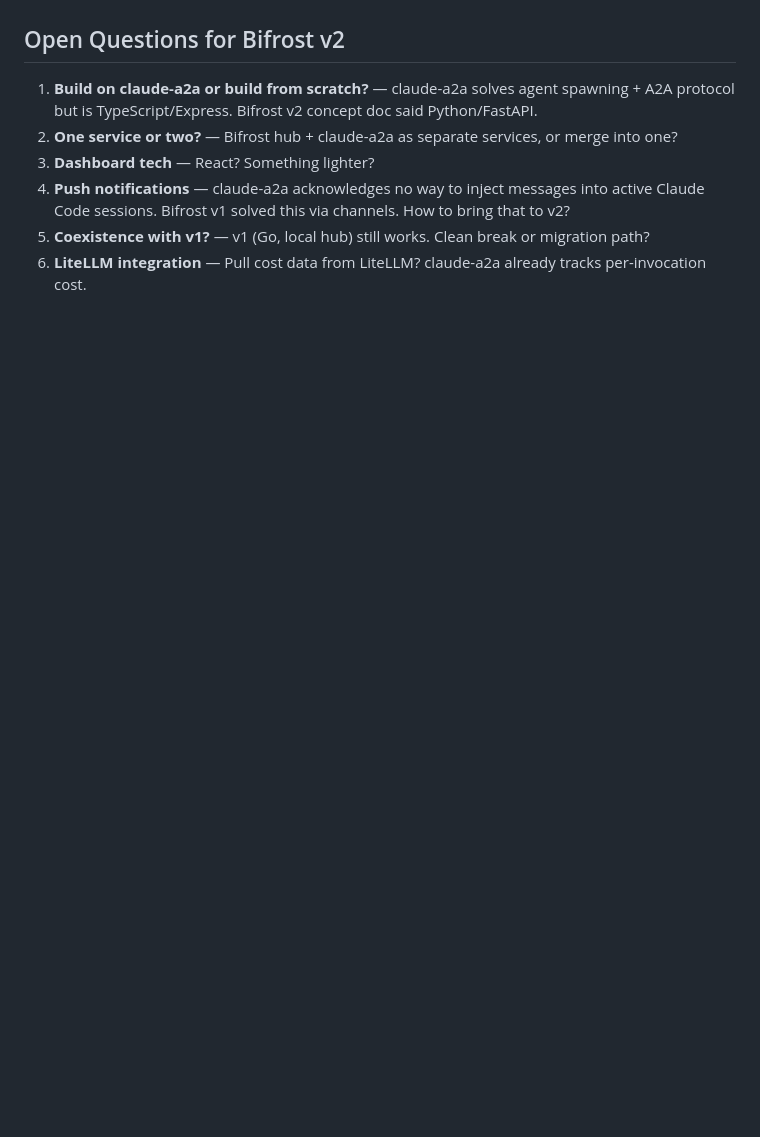
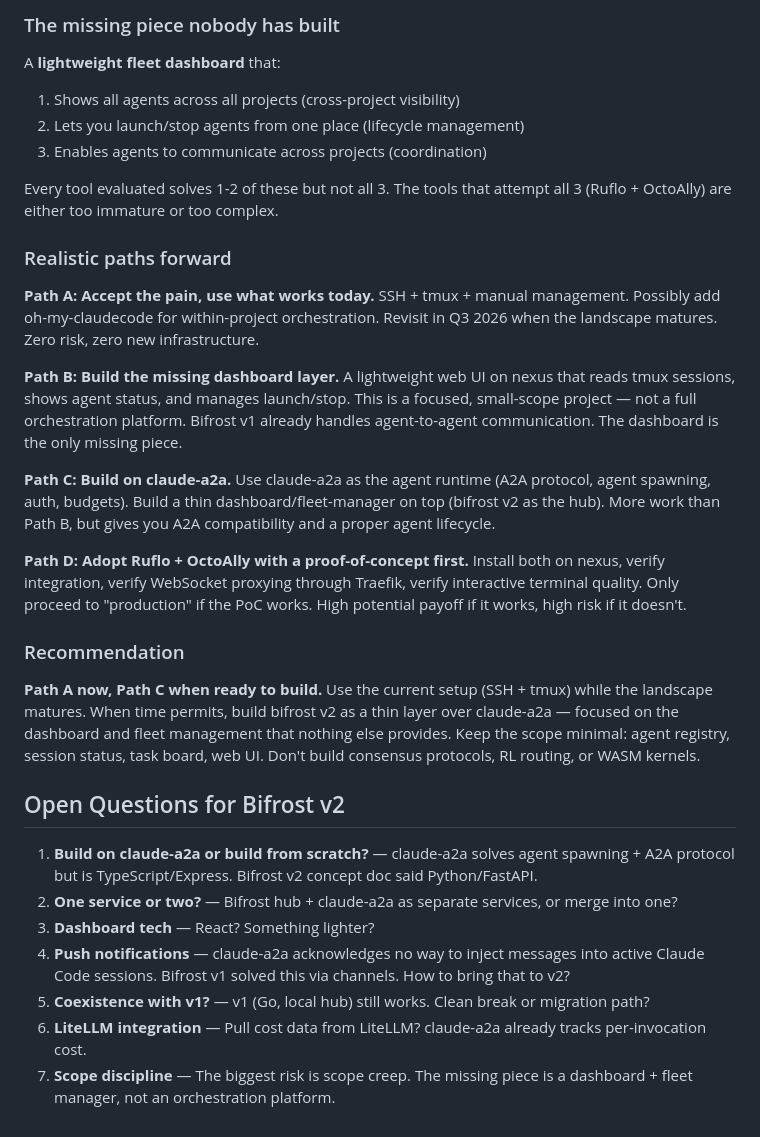
Before and after one commit to marcfargas/bifrost, a Markdown page: docs/research/2026-03-30-orchestration-landscape.md, the part around one of its changes. Rendered like a GitHub page; blank space fills up the shorter version.

```diff
--- a/docs/research/2026-03-30-orchestration-landscape.md
+++ b/docs/research/2026-03-30-orchestration-landscape.md
@@ -259,3 +303,30 @@ OR simpler: merge both into one service.
+### The missing piece nobody has built
+
+A **lightweight fleet dashboard** that:
+1. Shows all agents across all projects (cross-project visibility)
+2. Lets you launch/stop agents from one place (lifecycle management)
+3. Enables agents to communicate across projects (coordination)
+
+Every tool evaluated solves 1-2 of these but not all 3. The tools that attempt all 3 (Ruflo + OctoAlly) are either too immature or too complex.
+
+### Realistic paths forward
+
+**Path A: Accept the pain, use what works today.**
+SSH + tmux + manual management. Possibly add oh-my-claudecode for within-project orchestration. Revisit in Q3 2026 when the landscape matures. Zero risk, zero new infrastructure.
+
+**Path B: Build the missing dashboard layer.**
+A lightweight web UI on nexus that reads tmux sessions, shows agent status, and manages launch/stop. This is a focused, small-scope project — not a full orchestration platform. Bifrost v1 already handles agent-to-agent communication. The dashboard is the only missing piece.
+
+**Path C: Build on claude-a2a.**
+Use claude-a2a as the agent runtime (A2A protocol, agent spawning, auth, budgets). Build a thin dashboard/fleet-manager on top (bifrost v2 as the hub). More work than Path B, but gives you A2A compatibility and a proper agent lifecycle.
+
+**Path D: Adopt Ruflo + OctoAlly with a proof-of-concept first.**
+Install both on nexus, verify integration, verify WebSocket proxying through Traefik, verify interactive terminal quality. Only proceed to "production" if the PoC works. High potential payoff if it works, high risk if it doesn't.
+
+### Recommendation
+
+**Path A now, Path C when ready to build.** Use the current setup (SSH + tmux) while the landscape matures. When time permits, build bifrost v2 as a thin layer over claude-a2a — focused on the dashboard and fleet management that nothing else provides. Keep the scope minimal: agent registry, session status, task board, web UI. Don't build consensus protocols, RL routing, or WASM kernels.
+
 ## Open Questions for Bifrost v2
 
 1. **Build on claude-a2a or build from scratch?** — claude-a2a solves agent spawning + A2A protocol but is TypeScript/Express. Bifrost v2 concept doc said Python/FastAPI.
@@ -264,3 +335,4 @@ OR simpler: merge both into one service.
 4. **Push notifications** — claude-a2a acknowledges no way to inject messages into active Claude Code sessions. Bifrost v1 solved this via channels. How to bring that to v2?
 5. **Coexistence with v1?** — v1 (Go, local hub) still works. Clean break or migration path?
 6. **LiteLLM integration** — Pull cost data from LiteLLM? claude-a2a already tracks per-invocation cost.
+7. **Scope discipline** — The biggest risk is scope creep. The missing piece is a dashboard + fleet manager, not an orchestration platform.
```
Also changed, not shown: other parts of docs/research/2026-03-30-orchestration-landscape.md (+44 -0 lines).
